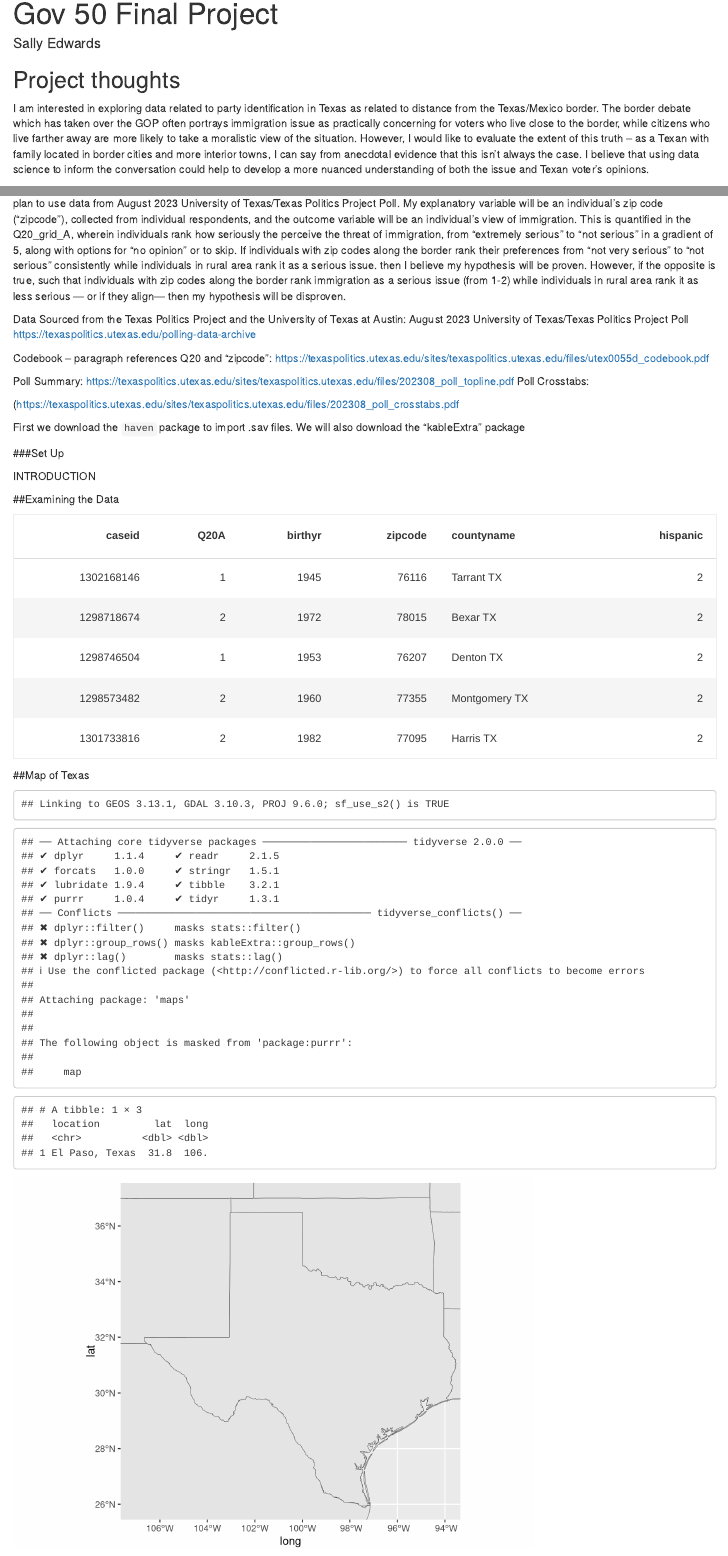
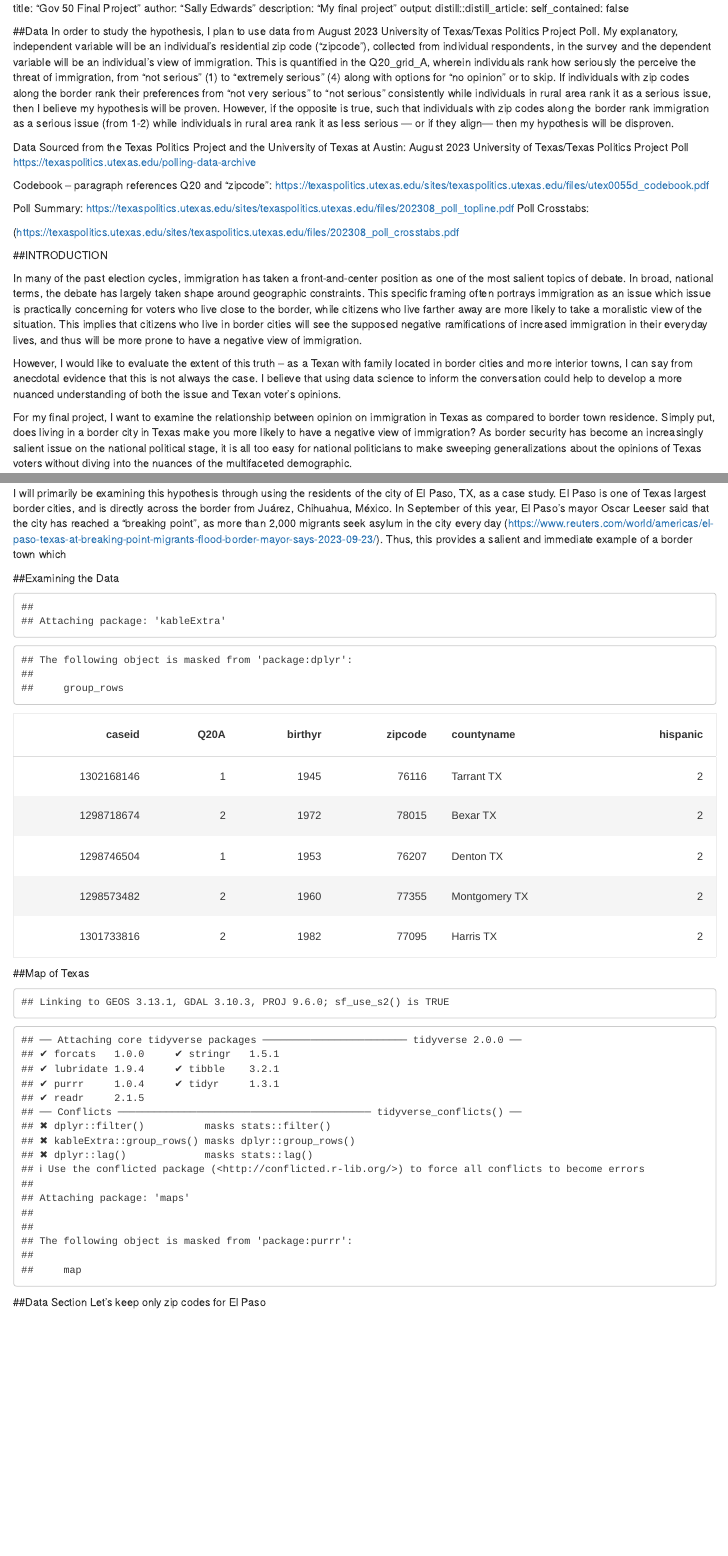
Before and after one commit to Sally-Edwards/NEW-gov50-final-project, an R Markdown document (index.Rmd): the page in a window 1100 px wide, from its top, and a second part further down, joined at a grey line. Rendered offline with R 4.5, knitr and Pandoc, with nearby package versions; code that draws random numbers runs with fixed seeds of ours; some code elsewhere in the file could not run offline; common packages that the code uses without loading them are loaded.

Commit message:
2:31 commit

````diff
--- a/index.Rmd
+++ b/index.Rmd
@@ -5,14 +5,9 @@ description: "My final project"
 output:
   distill::distill_article:
     self_contained: false
----
 
-## Project thoughts
-
-I am interested in exploring data related to party identification in Texas as related to distance from the Texas/Mexico border.  The border debate which has taken over the GOP often portrays immigration issue as practically concerning for voters who live close to the border, while citizens who live farther away are more likely to take a moralistic view of the situation.  However, I would like to evaluate the extent of this truth -- as a Texan with family located in border cities and more interior towns, I can say from anecdotal evidence that this isn't always the case. I believe that using data science to inform the conversation could help to develop a more nuanced understanding of both the issue and Texan voter's opinions.
-
-
-For my final project, I want to examine the relationship between opinion on border security in Texas as compared to an individual’s hometown in Texas.  Simply put, does your proximity to the Texas/Mexico border have any effect on your view of the issue? As border security has become an increasingly salient issue on the national political stage, it is all too easy for national politicians to make sweeping generalizations about the opinions of Texas voters without diving into the nuances of the multifaceted demographic.  Immigration has become a central tenet of the GOP platform, and political figures — like our Governor, Greg Abbott or Senator Ted Cruz — have repeatedly framed the issue as immediately pressing and easily positionable.  However, I believe that individuals who live close to border towns will have a more nuanced view of this issue, possibly due to the fact that they have a higher personal relationship to the immigration process. My hypothesis is that individuals who are from border cities will view immigration as less of a pressing issue than individuals who live in rural areas farther away from the border.  In order to study the hypothesis, I plan to use data from August 2023 University of Texas/Texas Politics Project Poll.  My explanatory variable will be an individual’s zip code (“zipcode”), collected from individual respondents, and the outcome variable will be an individual’s view of immigration.  This is quantified in the Q20_grid_A, wherein individuals rank how seriously the perceive the threat of immigration, from “extremely serious” to “not serious” in a gradient of 5, along with options for “no opinion” or to skip.  If individuals with zip codes along the border rank their preferences from “not very serious” to “not serious” consistently while individuals in rural area rank it as a serious issue. then I believe my hypothesis will be proven.  However, if the opposite is true, such that individuals with zip codes along the border rank immigration as a serious issue (from 1-2) while individuals in rural area rank it as less serious — or if they align— then my hypothesis will be disproven.
+##Data
+In order to study the hypothesis, I plan to use data from August 2023 University of Texas/Texas Politics Project Poll.  My explanatory, independent variable will be an individual’s residential zip code (“zipcode”), collected from individual respondents, in the survey and the dependent variable will be an individual’s view of immigration.  This is quantified in the Q20_grid_A, wherein individuals rank how seriously the perceive the threat of immigration, from “not serious” (1) to "extremely serious" (4) along with options for “no opinion” or to skip.  If individuals with zip codes along the border rank their preferences from “not very serious” to “not serious” consistently while individuals in rural area rank it as a serious issue, then I believe my hypothesis will be proven.  However, if the opposite is true, such that individuals with zip codes along the border rank immigration as a serious issue (from 1-2) while individuals in rural area rank it as less serious — or if they align— then my hypothesis will be disproven.
 
 Data Sourced from the Texas Politics Project and the University of Texas at Austin: August 2023 University of Texas/Texas Politics Project Poll https://texaspolitics.utexas.edu/polling-data-archive
 
@@ -29,20 +24,18 @@ Poll Crosstabs:
 
 ```{r setup, include=FALSE}
 knitr::opts_chunk$set(echo = FALSE)
-library("haven")
-```
 
-First we download the `haven` package to import .sav files.  We will also download the "kableExtra" package
-
-```{r, eval = FALSE, message=FALSE}
 install.packages ("haven")
-```
-###Set Up
-```{r}
 install.packages("kableExtra")
 install.packages("sf")
 install.packages("ggspatial", "rnaturalearth", "tidygeocoder", "maps")
 install.packages("rnaturalearthdata")
 ```
 
-INTRODUCTION
+##INTRODUCTION
+
+In many of the past election cycles, immigration has taken a front-and-center position as one of the most salient topics of debate.  In broad, national terms, the debate has largely taken shape around geographic constraints.  This specific framing often portrays immigration as an issue which issue is practically concerning for voters who live close to the border, while citizens who live farther away are more likely to take a moralistic view of the situation. This implies that citizens who live in border cities will see the supposed negative ramifications of increased immigration in their everyday lives, and thus will be more prone to have a negative view of immigration.
+
+However, I would like to evaluate the extent of this truth -- as a Texan with family located in border cities and more interior towns, I can say from anecdotal evidence that this is not always the case. I believe that using data science to inform the conversation could help to develop a more nuanced understanding of both the issue and Texan voter's opinions.
+
+For my final project, I want to examine the relationship between opinion on immigration in Texas as compared to border town residence.  Simply put, does living in a border city in Texas make you more likely to have a negative view of immigration?  As border security has become an increasingly salient issue on the national political stage, it is all too easy for national politicians to make sweeping generalizations about the opinions of Texas voters without diving into the nuances of the multifaceted demographic.
@@ -48,0 +45 @@ INTRODUCTION
+```{r}
@@ -49,3 +65,4 @@ INTRODUCTION
+I will primarily be examining this hypothesis through using the residents of the city of El Paso, TX, as a case study.  El Paso is one of Texas largest border cities, and is directly across the border from Juárez, Chihuahua, México.  In September of this year, El Paso's mayor Oscar Leeser said that the city has reached a "breaking point", as more than 2,000 migrants seek asylum in the city every day (https://www.reuters.com/world/americas/el-paso-texas-at-breaking-point-migrants-flood-border-mayor-says-2023-09-23/).  Thus, this provides a salient and immediate example of a border town which
 
 ##Examining the Data
 ```{r}
@@ -71,25 +88,3 @@ library(tidygeocoder)
 library(maps)
 ```
 
-```{R}
-citylist = c('El Paso, Texas'
-            )
-
-city_data = tibble(location = citylist)
-
-city_data <- city_data |>
-  mutate(lat = 31.7619
-         ,long = 106.4850)
-
-city_data
-```
-
-```{r}
-world_map_data <- ne_countries(scale = "medium", returnclass = "sf")
-state_map_data <- map('state', fill = TRUE, plot = FALSE) %>% st_as_sf()
-
-ggplot() +
-  geom_sf(data = world_map_data) +
-  geom_sf(data = state_map_data) +
-  geom_point(data = city_data, aes(x = long, y = lat), color = "navy", fill = "lavender" , pch=21, size=5, alpha=I(0.7))+
-  coord_sf(xlim = c(-107, -94), ylim = c(26,37))
````
Also changed, not shown: index.Rmd (32 more changed lines).
